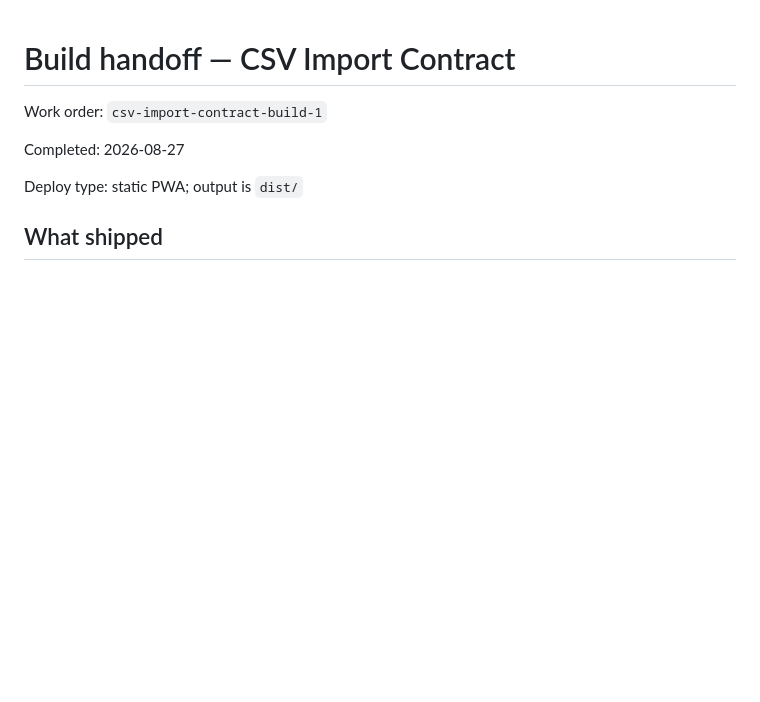
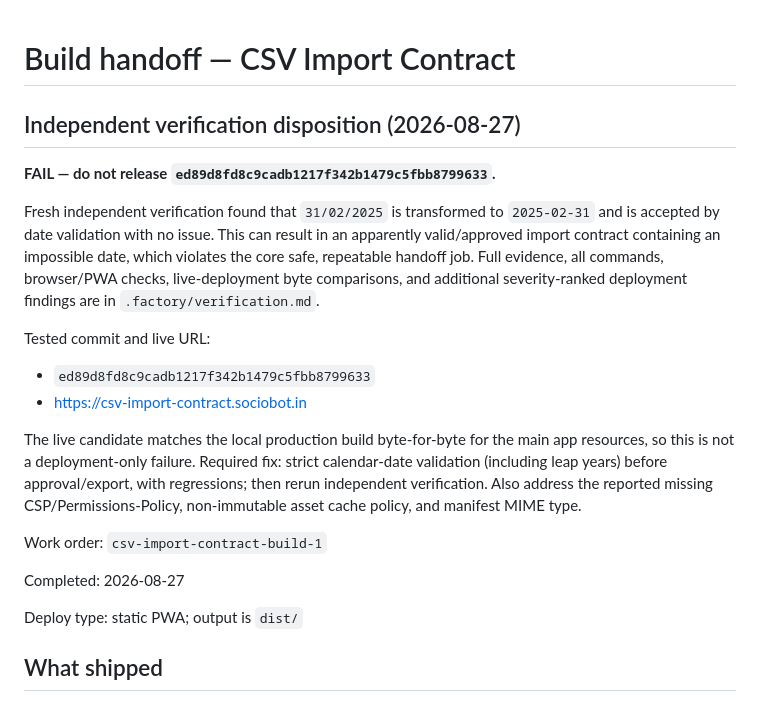
Before and after one commit to B-Divyesh/sf-csv-import-contract, a Markdown page: .factory/handoff.md, the part around the change. Drawn GitHub-style; blank space fills up the shorter version.

Commit message:
docs: record independent verification failure

```diff
--- a/.factory/handoff.md
+++ b/.factory/handoff.md
@@ -1,4 +1,27 @@
 # Build handoff — CSV Import Contract
+
+## Independent verification disposition (2026-08-27)
+
+**FAIL — do not release `ed89d8fd8c9cadb1217f342b1479c5fbb8799633`.**
+
+Fresh independent verification found that `31/02/2025` is transformed to
+`2025-02-31` and is accepted by date validation with no issue. This can result
+in an apparently valid/approved import contract containing an impossible date,
+which violates the core safe, repeatable handoff job. Full evidence, all
+commands, browser/PWA checks, live-deployment byte comparisons, and additional
+severity-ranked deployment findings are in `.factory/verification.md`.
+
+Tested commit and live URL:
+
+- `ed89d8fd8c9cadb1217f342b1479c5fbb8799633`
+- https://csv-import-contract.sociobot.in
+
+The live candidate matches the local production build byte-for-byte for the
+main app resources, so this is not a deployment-only failure. Required fix:
+strict calendar-date validation (including leap years) before approval/export,
+with regressions; then rerun independent verification. Also address the
+reported missing CSP/Permissions-Policy, non-immutable asset cache policy, and
+manifest MIME type.
 
 Work order: `csv-import-contract-build-1`
 
```
Also changed, not shown: .factory/verification.md (added, +131 -0 lines).
